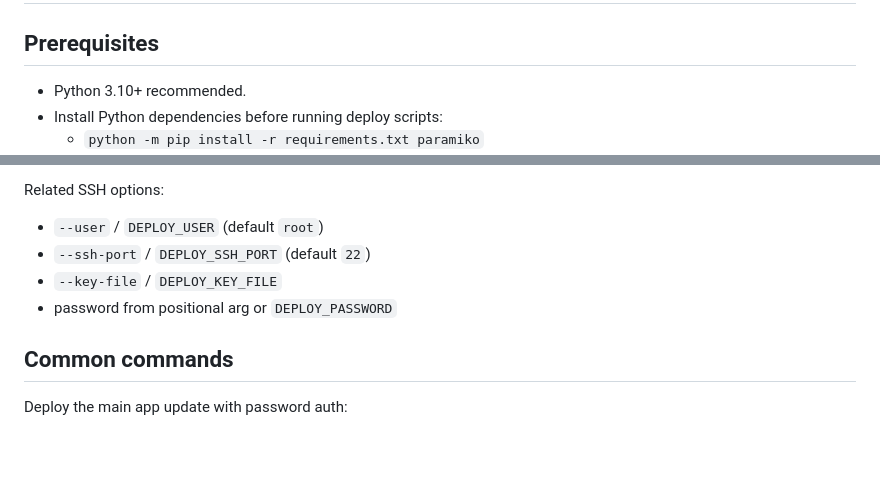
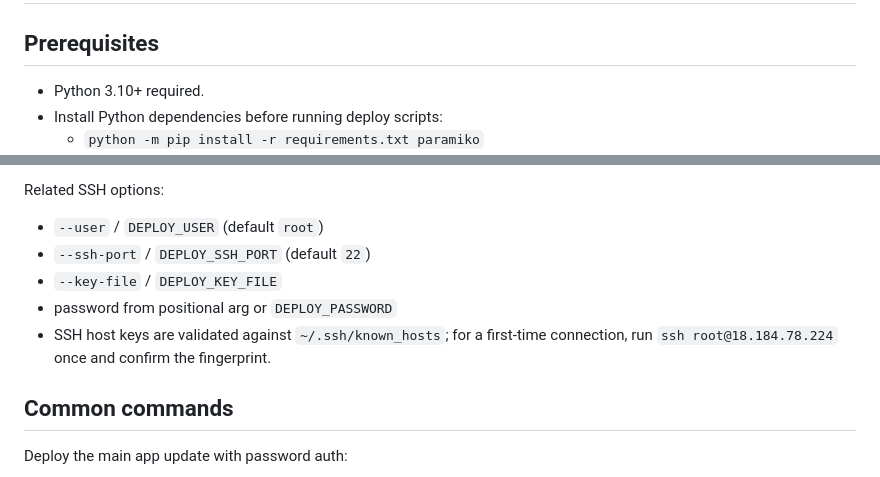
Before and after one commit to umd81568-lab/link-manager, a Markdown page: README.md, 2 parts joined by grey strips. Rendered like a GitHub page; blank space fills up the shorter version.

Commit message:
Clarify deployment README requirements

```diff
--- a/README.md
+++ b/README.md
@@ -1,7 +1,7 @@
 # link-manager deployment runbook
 
 ## Prerequisites
-- Python 3.10+ recommended.
+- Python 3.10+ required.
 - Install Python dependencies before running deploy scripts:
   - `python -m pip install -r requirements.txt paramiko`
 - Server assumptions:
@@ -20,6 +20,7 @@ Related SSH options:
 - `--ssh-port` / `DEPLOY_SSH_PORT` (default `22`)
 - `--key-file` / `DEPLOY_KEY_FILE`
 - password from positional arg or `DEPLOY_PASSWORD`
+- SSH host keys are validated against `~/.ssh/known_hosts`; for a first-time connection, run `ssh root@18.184.78.224` once and confirm the fingerprint.
 
 ## Common commands
 Deploy the main app update with password auth:
```
